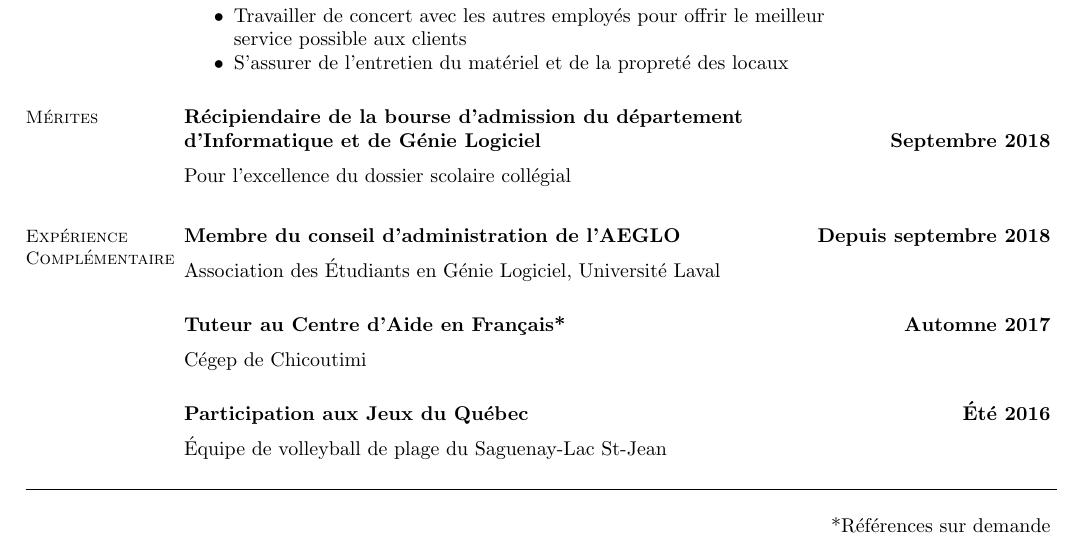
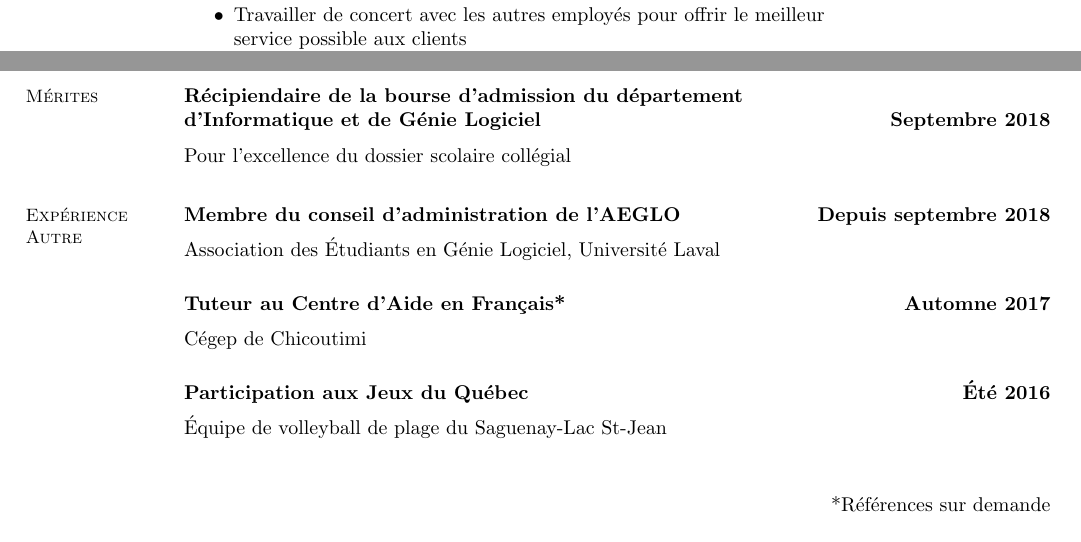
Before and after one commit to laurentaubin/resume, a LaTeX CV (resume.tex): part of the page before the commit and two parts of pages 1 and 2 of 2 after it, the two joined at a grey line, cut so that both start at the same text. Compiled offline with pdfLaTeX.

Commit message:
Petits changements

```diff
--- a/resume.tex
+++ b/resume.tex
@@ -57,6 +99,41 @@
      \hfill \textbf{Septembre 2018} \vspace{2mm}\\\vspace{1mm}%
         Pour l'excellence du dossier scolaire coll\'{e}gial
 
+    \section{\mysidestyle Exp\'{e}rience\\Autre}
+     \textbf{Membre du conseil d'administration de l'AEGLO} \hfill \textbf{Depuis septembre 2018} \vspace{2mm}\\\vspace{1mm}%
+    Association des \'{E}tudiants en G\'{e}nie Logiciel, Universit\'{e} Laval \\ \\
+   \textbf{Tuteur au Centre d'Aide en Fran\c{c}ais*} \hfill \textbf{Automne 2017} \vspace{2mm}\\\vspace{1mm}%
+    C\'{e}gep de Chicoutimi \\ \\
+    \textbf{Participation aux Jeux du Qu\'{e}bec} \hfill \textbf{\'{E}t\'{e} 2016} \vspace{2mm}\\\vspace{1mm}%
+    \'{E}quipe de volleyball de plage du Saguenay-Lac St-Jean \\
+
+
+
+\end{resume}
+
+
+\name{}
+\begin{resume}
+\hfill *R\'{e}f\'{e}rences sur demande
+\end{resume}
+\end{document}
+
+    \section{\mysidestyle Exp\'{e}rience\\de travail}
+    \textbf{Club de golf de Chicoutimi}, Chicoutimi, QC \hfill \textbf{Juin 2013 -- Aout 2018} \vspace{2mm}\\\vspace{1mm}%
+    \NewEntry{\textsl{Pr\'{e}pos\'{e} \`{a} l'arri\`{e}re boutique*} }
+    \begin{itemize}[nosep]
+        \item Responsable de l'\'{e}quipement des joueurs
+        \item Acceuillir la client\`{e}le
+        \item Travailler de concert avec les autres employ\'{e}s pour offrir le meilleur \\ service possible aux clients
+        \item S'assurer de l'entretien du mat\'{e}riel et de la propret\'{e} des locaux
+    \end{itemize}
+
+
+    \section{\mysidestyle M\'{e}rites}
+     \textbf{R\'{e}cipiendaire de la bourse d'admission du d\'{e}partement \\ d'Informatique et de G\'{e}nie Logiciel }
+     \hfill \textbf{Septembre 2018} \vspace{2mm}\\\vspace{1mm}%
+        Pour l'excellence du dossier scolaire coll\'{e}gial
+
     \section{\mysidestyle Exp\'{e}rience\\Compl\'{e}mentaire}
      \textbf{Membre du conseil d'administration de l'AEGLO} \hfill \textbf{Depuis septembre 2018} \vspace{2mm}\\\vspace{1mm}%
     Association des \'{E}tudiants en G\'{e}nie Logiciel, Universit\'{e} Laval \\ \\
```
Also changed, not shown: resume.pdf, resume.tex (42 more changed lines).
